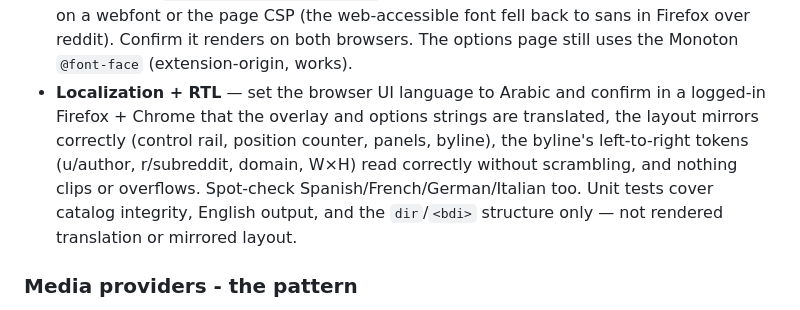
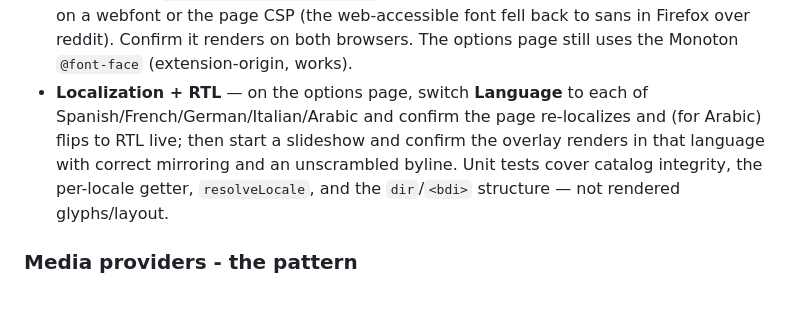
Before and after one commit to Rio517/reddit-slideshow, a Markdown page: NEXT_STEP.md, the part around the change. Rendered like a GitHub page.

```diff
--- a/NEXT_STEP.md
+++ b/NEXT_STEP.md
@@ -85,14 +85,12 @@ logged-in Firefox + Chrome before trusting it:
   no longer depends on a webfont or the page CSP (the web-accessible font fell
   back to sans in Firefox over reddit). Confirm it renders on both browsers. The
   options page still uses the Monoton `@font-face` (extension-origin, works).
-- **Localization + RTL** — set the browser UI language to Arabic and confirm in
-  a logged-in Firefox + Chrome that the overlay and options strings are
-  translated, the layout mirrors correctly (control rail, position counter,
-  panels, byline), the byline's left-to-right tokens (u/author, r/subreddit,
-  domain, W×H) read correctly without scrambling, and nothing clips or
-  overflows. Spot-check Spanish/French/German/Italian too. Unit tests cover
-  catalog integrity, English output, and the `dir`/`<bdi>` structure only — not
-  rendered translation or mirrored layout.
+- **Localization + RTL** — on the options page, switch **Language** to each of
+  Spanish/French/German/Italian/Arabic and confirm the page re-localizes and (for
+  Arabic) flips to RTL live; then start a slideshow and confirm the overlay
+  renders in that language with correct mirroring and an unscrambled byline. Unit
+  tests cover catalog integrity, the per-locale getter, `resolveLocale`, and the
+  `dir`/`<bdi>` structure — not rendered glyphs/layout.
 
 ### Media providers - the pattern
 
```
Also changed, not shown: README.md (+2 -2 lines).
